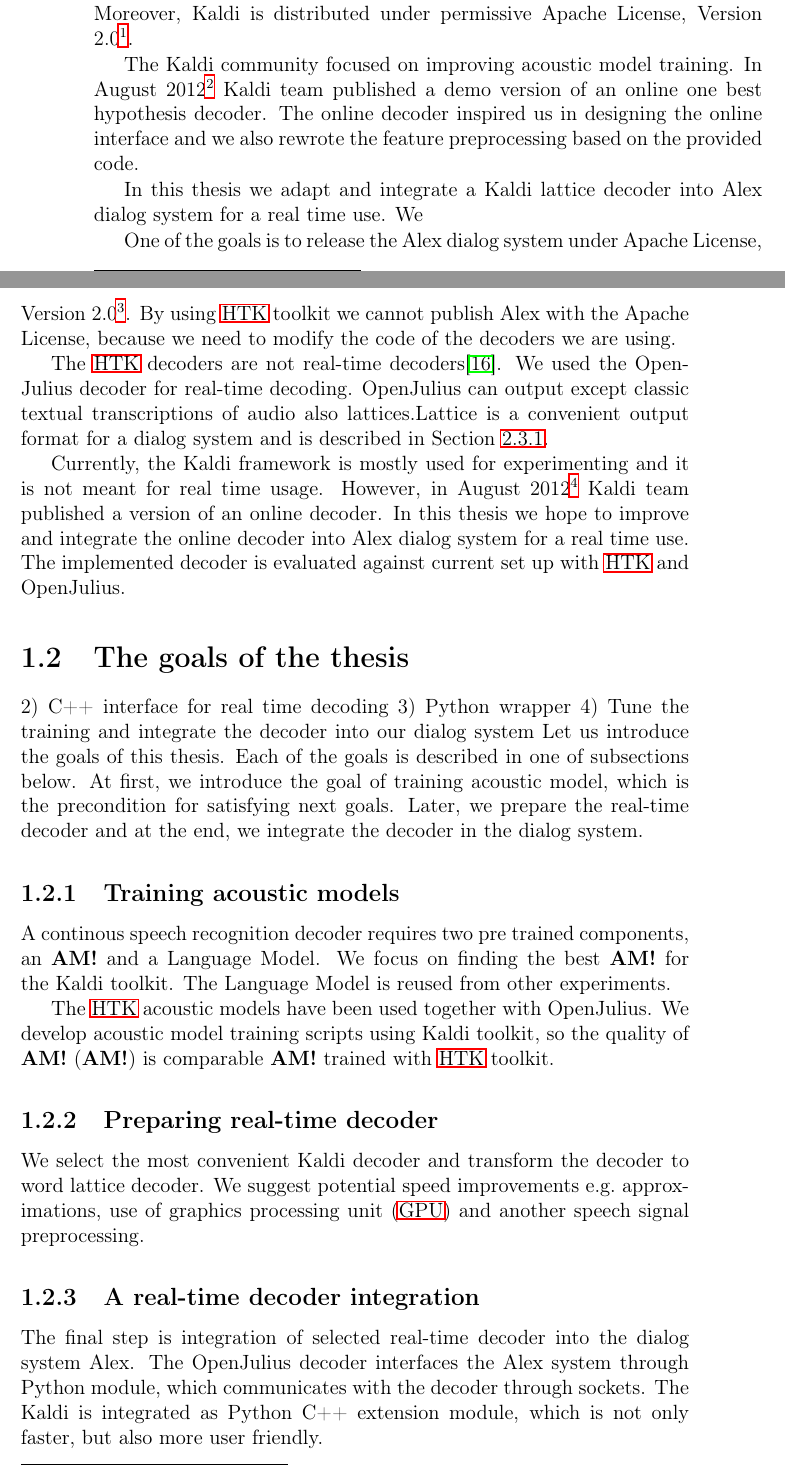
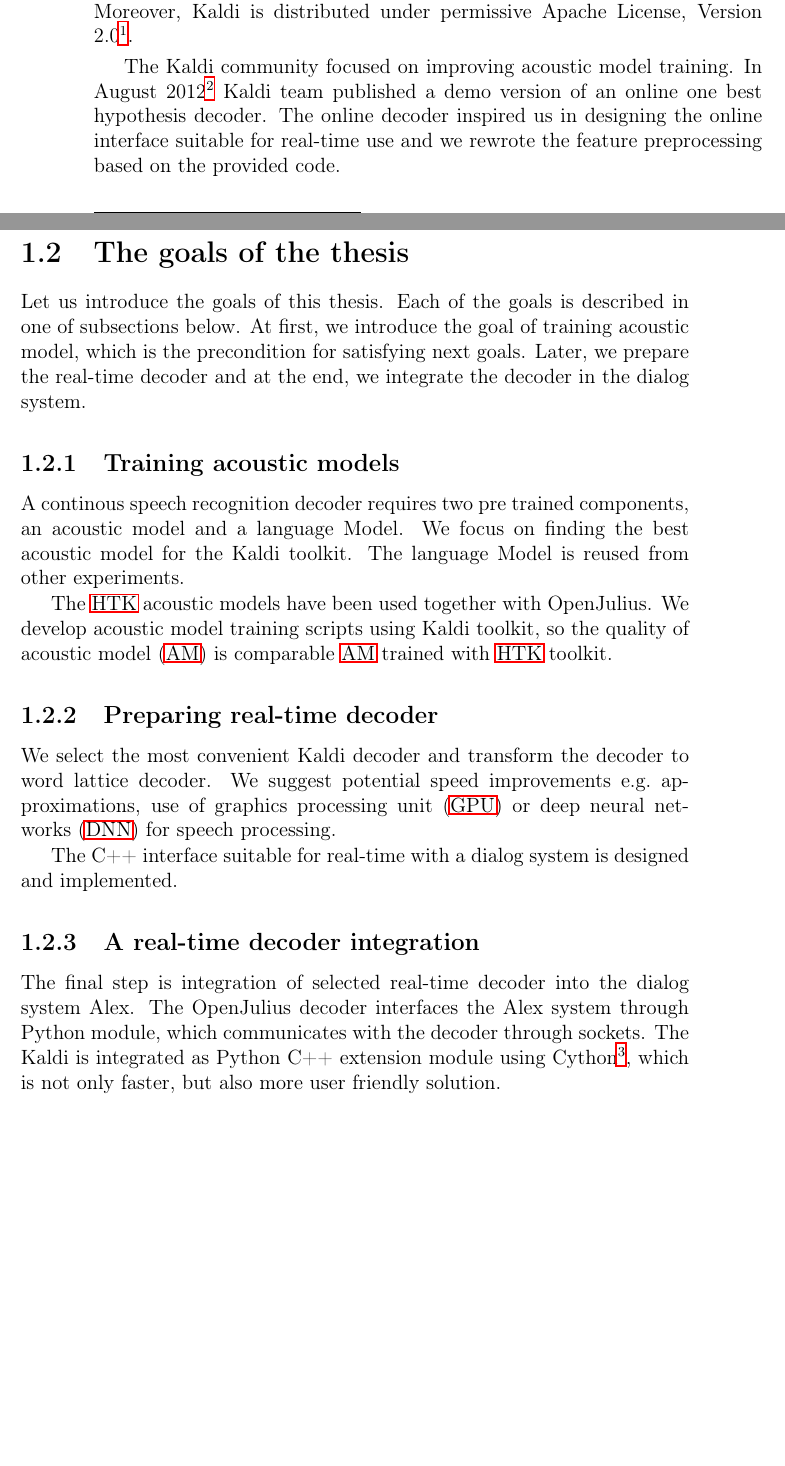
Before and after one commit to oplatek/kaldi-thesis, a LaTeX thesis (text/main.tex, which reads text/intro.tex): two parts of pages 7 and 8 of 36, joined at a grey line, cut so that both start at the same text, the shorter picture padded with empty space. Compiled offline with LaTeX, dvips and Ghostscript.

Commit message:
Rewritten intro

```diff
--- a/text/intro.tex
+++ b/text/intro.tex
@@ -65,37 +66,12 @@
 The Kaldi community focused on improving acoustic model training.
 In August 2012\footnote{The changes were introduced by \href{https://sourceforge.net/p/kaldi/code/1259/}{svn commit 1259}.}
 Kaldi team published a~demo version of~an online one best hypothesis decoder.
-The online decoder inspired us in designing the online interface and
-we also rewrote the feature preprocessing based on the provided code.
-
-
-
-In this thesis we adapt and integrate a Kaldi lattice decoder
-into Alex dialog system for a~real time use. We
-
-One of~the goals is to release the Alex dialog system under
-Apache License, Version 2.0\footnote{\url{http://www.apache.org/licenses/LICENSE-2.0}}.
-By using \ac{HTK} toolkit we cannot publish Alex with the Apache License,
-because we need to modify the code of the decoders we are using.
-
-The \ac{HTK} decoders are not real-time decoders\cite{yao2010practical}.
-We used the~OpenJulius decoder for real-time decoding. OpenJulius can output except classic textual transcriptions of~audio
-also lattices.Lattice is a convenient output format for a dialog system and is described in~Section~\ref{sub:lattice}.
-
-
-Currently, the Kaldi framework is mostly used for experimenting and it is not meant for real time usage.
-However, in August 2012\footnote{The changes were introduced
-by \href{https://sourceforge.net/p/kaldi/code/1259/}{svn commit 1259}.} Kaldi team published a~version of~an online decoder.
-In this thesis we hope to improve and integrate the online decoder into Alex dialog system for a~real time use.
-The implemented decoder is evaluated against current set up with \ac{HTK} and OpenJulius.
-
-% section why_introducing_new_decoder_and_toolkit_for_training_acoustic_models_ (end)
+The online decoder inspired us in designing
+the online interface suitable for real-time use and
+we rewrote the feature preprocessing based on the provided code.
 
 \section{The goals of~the~thesis}
 \label{sec:goals}
-2) C++ interface for real time decoding
-3) Python wrapper
-4) Tune the training and integrate the decoder into our dialog system
 Let us introduce the goals of~this thesis. Each of~the~goals is described in one of subsections below.
 At first, we introduce the goal of training acoustic model, which is the precondition for satisfying next goals.
 Later, we prepare the real-time decoder and at the end, we integrate the decoder in the~dialog system.
@@ -117,24 +93,21 @@
 \label{sub:compare_rt}
 
 We select the most convenient Kaldi decoder and transform the decoder to word lattice decoder.
-We suggest potential speed improvements e.g.\ approximations, use of \ac{GPU} and
-another speech signal preprocessing.
-% balance speech recognition accuracy for the speed and select the best setting for the~use case.
-% In addition, we consider different possibilities for output formats for different decoders.
-% subsection preparing_real_time_decoder (end)
+We suggest potential speed improvements e.g.\ approximations, use of \ac{GPU} or \ac{DNN} for speech processing.
+
+The C++ interface suitable for real-time with a dialog system is designed and implemented.
 
 \subsection{A~real-time decoder integration}
 \label{sub:integration}
 The final step is integration of selected real-time decoder into the~dialog system Alex.
 The~OpenJulius decoder interfaces the Alex system through Python module,
 which communicates with the decoder through sockets.
-The Kaldi is integrated as Python C++ extension module, which is not only faster,
-but also more user friendly.
+The Kaldi is integrated as Python C++ extension module
+using Cython\footnote{\url{htpp://www.cython.org}},
+which is not only faster, but also more user friendly solution.
 
 Finally, we contrast and compare overall performance of OpenJulius decoder
 in our dialog system with wrapped Kaldi decoder.
-
-% subsection decoder integration (end)
 
 % section goals (end)
 
```
Also changed, not shown: text/acronyms.tex (+12 -10 lines), text/decoder.tex (+1 -0 lines), text/intro.tex (3 more changed lines).
